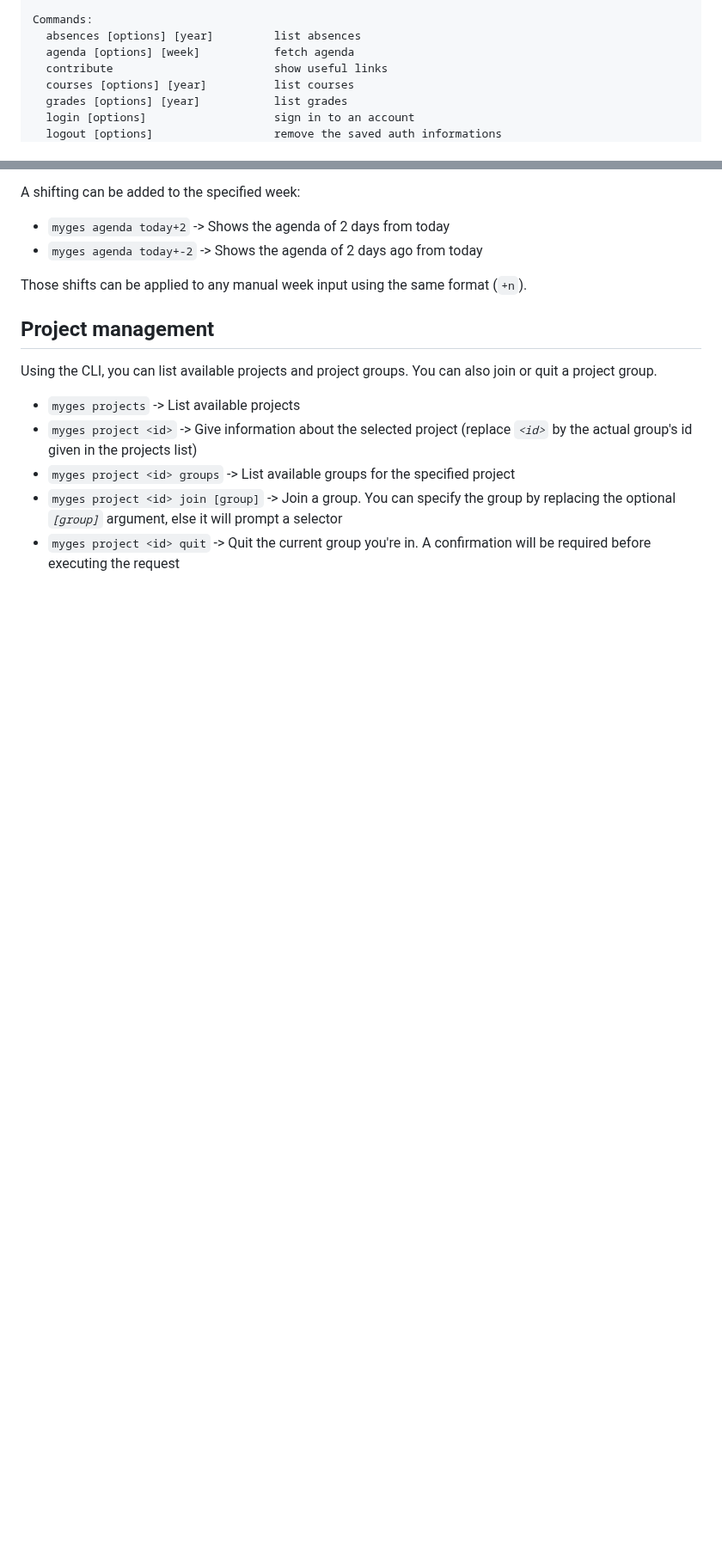
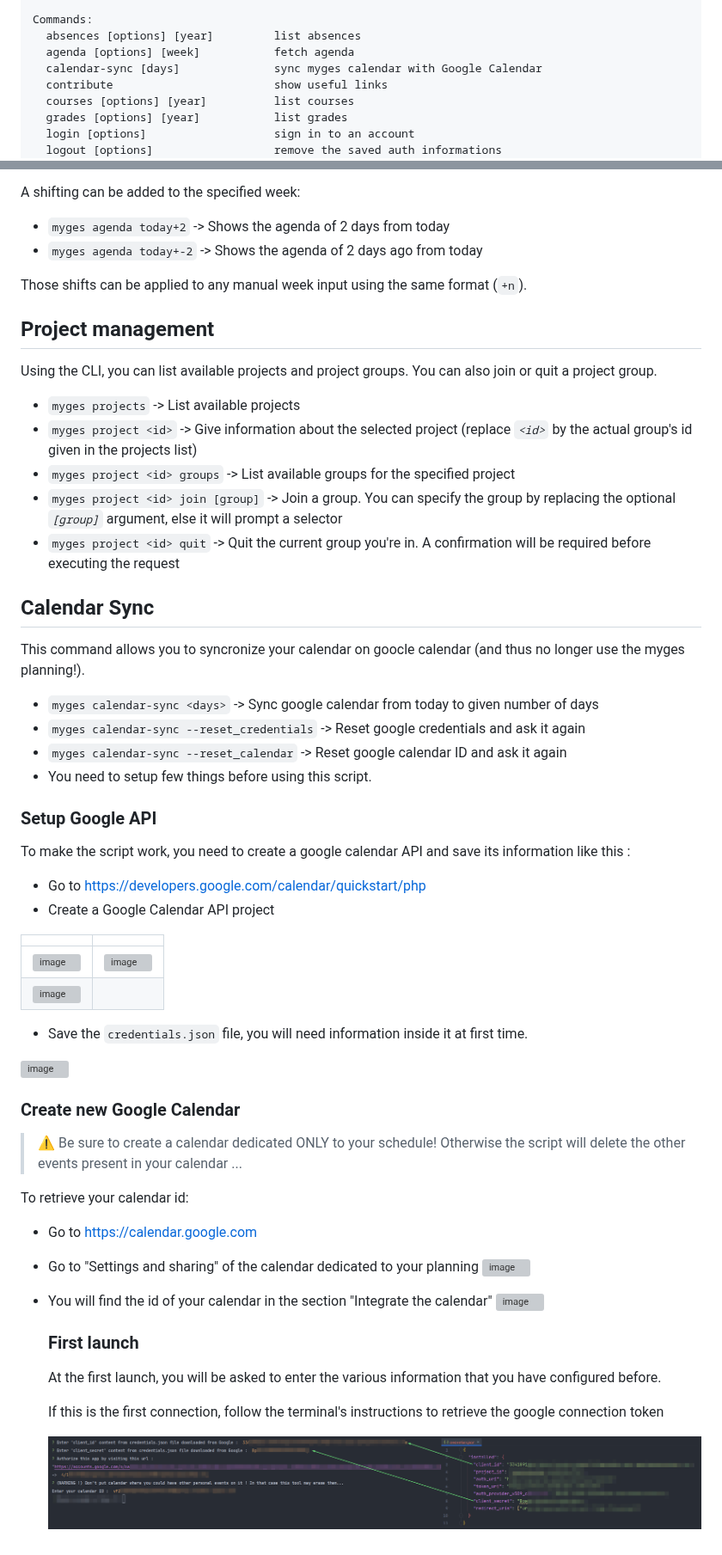
Before and after one commit to quantumsheep/myges-cli, a Markdown page: README.md, 2 parts joined by grey strips. Shown at 86% size. Drawn GitHub-style; pictures changed too: images/README/image-20211121185850513.png (added); blank space fills up the shorter version; grey boxes are pictures that could not be loaded.

Commit message:
Google Calendar implementation

```diff
--- a/README.md
+++ b/README.md
@@ -23,6 +24,7 @@ Options:
 Commands:
   absences [options] [year]         list absences
   agenda [options] [week]           fetch agenda
+  calendar-sync [days]              sync myges calendar with Google Calendar
   contribute                        show useful links
   courses [options] [year]          list courses
   grades [options] [year]           list grades
@@ -62,3 +64,50 @@ You can also join or quit a project group.
 - `myges project <id> groups` -> List available groups for the specified project
 - `myges project <id> join [group]` -> Join a group. You can specify the group by replacing the optional *`[group]`* argument, else it will prompt a selector
 - `myges project <id> quit` -> Quit the current group you're in. A confirmation will be required before executing the request
+
+## Calendar Sync
+
+This command allows you to syncronize your calendar on goocle calendar (and thus no longer use the myges planning!).
+
+- `myges calendar-sync <days>` -> Sync google calendar from today to given number of days
+- `myges calendar-sync --reset_credentials` -> Reset google credentials and ask it again
+- `myges calendar-sync --reset_calendar` -> Reset google calendar ID and ask it again
+- You need to setup few things before using this script.
+
+### Setup Google API
+
+To make the script work, you need to create a google calendar API and save its information like this :
+
+* Go to [https://developers.google.com/calendar/quickstart/php](https://developers.google.com/calendar/quickstart/php)
+* Create a Google Calendar API project
+
+|                                           |                                           |
+| ----------------------------------------- | ----------------------------------------- |
+| ![image](https://i.imgur.com/xZkQC03.png) | ![image](https://i.imgur.com/QVQ6vH2.png) |
+| ![image](https://i.imgur.com/AmHIOfb.png) |                                           |
+
+* Save the `credentials.json` file, you will need information inside it at first time.
+
+![image](https://i.imgur.com/XxVO6z5.png)
+
+### Create new Google Calendar
+
+> :warning: Be sure to create a calendar dedicated ONLY to your schedule! Otherwise the script will delete the other events present in your calendar ...
+
+To retrieve your calendar id:
+
+* Go to https://calendar.google.com
+
+* Go to "Settings and sharing" of the calendar dedicated to your planning
+  ![image](https://i.imgur.com/QAZPssf.png)
+
+* You will find the id of your calendar in the section "Integrate the calendar"
+  ![image](https://i.imgur.com/1p0Ra2q.png)
+
+  ### First launch
+
+  At the first launch, you will be asked to enter the various information that you have configured before.
+
+  If this is the first connection, follow the terminal's instructions to retrieve the google connection token
+
+  ![image-20211121185850513](images/README/image-20211121185850513.png)
```
Also changed, not shown: other parts of README.md (+1 -0 lines), 8 other files.
